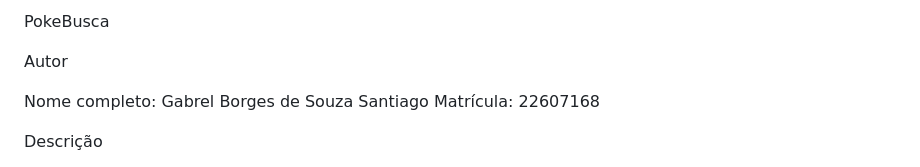
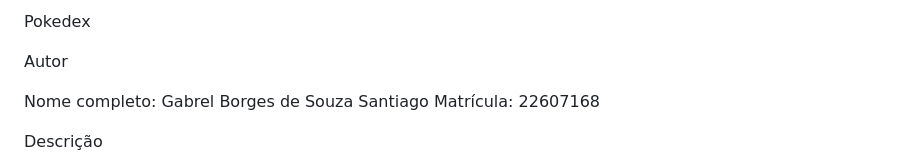
Before and after one commit to gabrielborgess-eng/bootcamp2-pokedex, a Markdown page: README.md, the part around the change. Drawn GitHub-style.

```diff
--- a/README.md
+++ b/README.md
@@ -1,4 +1,4 @@
-PokeBusca
+Pokedex
 
 Autor
 
```
